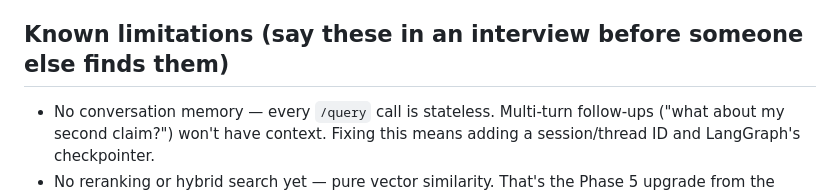
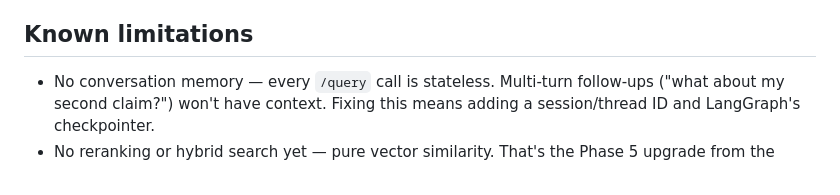
Before and after one commit to atharvakadam-7/insurance-rag-agent, a Markdown page: README.md, the part around the change. Rendered like a GitHub page.

```diff
--- a/README.md
+++ b/README.md
@@ -79,7 +79,7 @@ this setup, and Render's free tier wipes disk on every deploy anyway.
    inactivity) — mention this if you demo it live, don't let a recruiter
    think it's broken while it wakes up.
 
-## Known limitations (say these in an interview before someone else finds them)
+## Known limitations
 
 - No conversation memory — every `/query` call is stateless. Multi-turn
   follow-ups ("what about my second claim?") won't have context. Fixing
```
